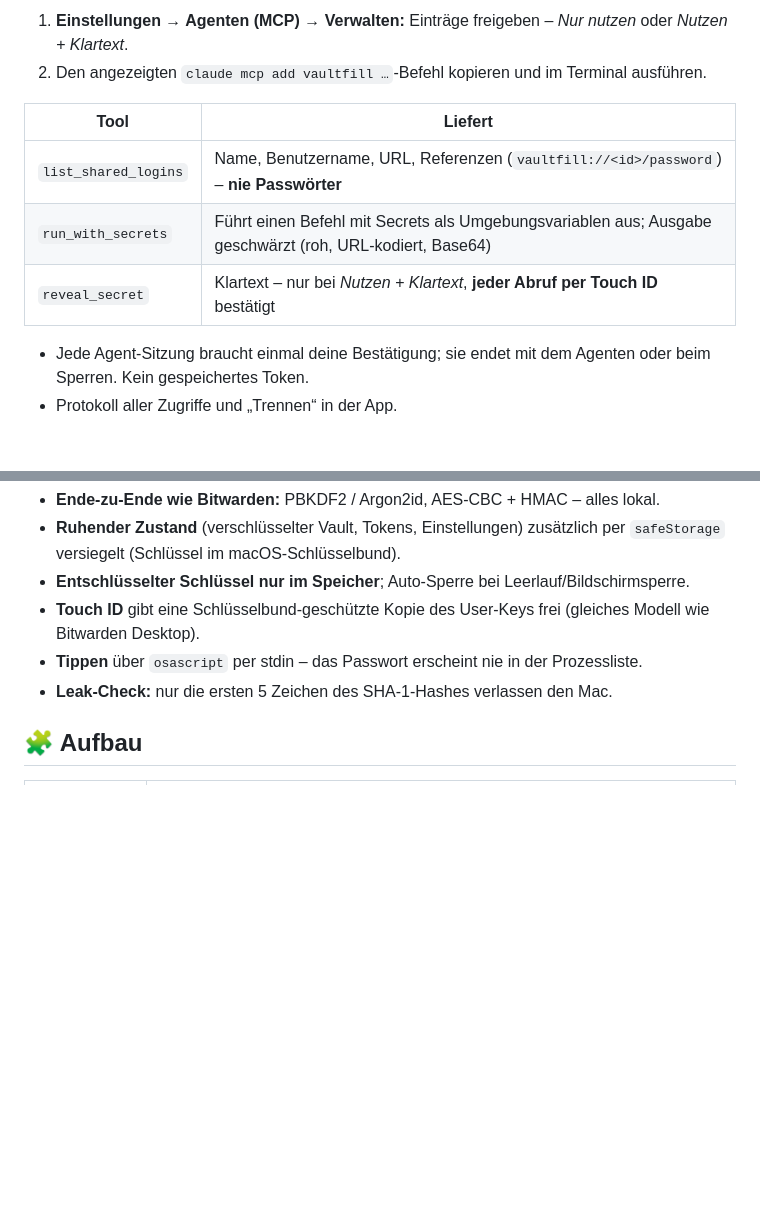
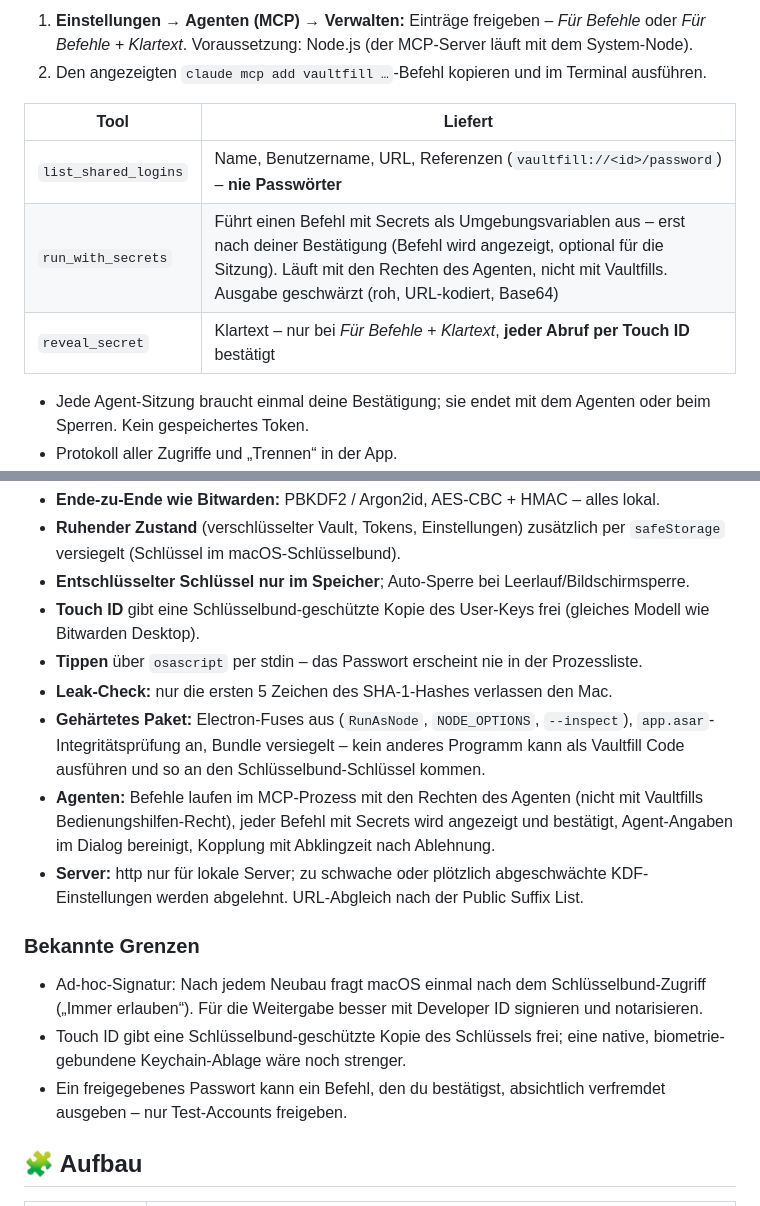
Before and after one commit to deeaitsch84/vaultfill-desktop, a Markdown page: README.md, 2 parts joined by grey strips. Drawn GitHub-style; blank space fills up the shorter version.

Commit message:
docs: security model and known limits
Co-Authored-By: Claude Opus 5.5 <noreply@anthropic.com>

````diff
--- a/README.md
+++ b/README.md
@@ -91,13 +93,13 @@ sequenceDiagram
 ```
 
-1. **Einstellungen → Agenten (MCP) → Verwalten:** Einträge freigeben – *Nur nutzen* oder *Nutzen + Klartext*.
+1. **Einstellungen → Agenten (MCP) → Verwalten:** Einträge freigeben – *Für Befehle* oder *Für Befehle + Klartext*. Voraussetzung: Node.js (der MCP-Server läuft mit dem System-Node).
 2. Den angezeigten `claude mcp add vaultfill …`-Befehl kopieren und im Terminal ausführen.
 
 | Tool | Liefert |
 |---|---|
 | `list_shared_logins` | Name, Benutzername, URL, Referenzen (`vaultfill://<id>/password`) – **nie Passwörter** |
-| `run_with_secrets` | Führt einen Befehl mit Secrets als Umgebungsvariablen aus; Ausgabe geschwärzt (roh, URL-kodiert, Base64) |
-| `reveal_secret` | Klartext – nur bei *Nutzen + Klartext*, **jeder Abruf per Touch ID** bestätigt |
+| `run_with_secrets` | Führt einen Befehl mit Secrets als Umgebungsvariablen aus – erst nach deiner Bestätigung (Befehl wird angezeigt, optional für die Sitzung). Läuft mit den Rechten des Agenten, nicht mit Vaultfills. Ausgabe geschwärzt (roh, URL-kodiert, Base64) |
+| `reveal_secret` | Klartext – nur bei *Für Befehle + Klartext*, **jeder Abruf per Touch ID** bestätigt |
 
 - Jede Agent-Sitzung braucht einmal deine Bestätigung; sie endet mit dem Agenten oder beim Sperren. Kein gespeichertes Token.
 - Protokoll aller Zugriffe und „Trennen“ in der App.
@@ -111,6 +113,15 @@ sequenceDiagram
 - **Touch ID** gibt eine Schlüsselbund-geschützte Kopie des User-Keys frei (gleiches Modell wie Bitwarden Desktop).
 - **Tippen** über `osascript` per stdin – das Passwort erscheint nie in der Prozessliste.
 - **Leak-Check:** nur die ersten 5 Zeichen des SHA-1-Hashes verlassen den Mac.
+- **Gehärtetes Paket:** Electron-Fuses aus (`RunAsNode`, `NODE_OPTIONS`, `--inspect`), `app.asar`-Integritätsprüfung an, Bundle versiegelt – kein anderes Programm kann als Vaultfill Code ausführen und so an den Schlüsselbund-Schlüssel kommen.
+- **Agenten:** Befehle laufen im MCP-Prozess mit den Rechten des Agenten (nicht mit Vaultfills Bedienungshilfen-Recht), jeder Befehl mit Secrets wird angezeigt und bestätigt, Agent-Angaben im Dialog bereinigt, Kopplung mit Abklingzeit nach Ablehnung.
+- **Server:** http nur für lokale Server; zu schwache oder plötzlich abgeschwächte KDF-Einstellungen werden abgelehnt. URL-Abgleich nach der Public Suffix List.
+
+### Bekannte Grenzen
+
+- Ad-hoc-Signatur: Nach jedem Neubau fragt macOS einmal nach dem Schlüsselbund-Zugriff („Immer erlauben“). Für die Weitergabe besser mit Developer ID signieren und notarisieren.
+- Touch ID gibt eine Schlüsselbund-geschützte Kopie des Schlüssels frei; eine native, biometrie-gebundene Keychain-Ablage wäre noch strenger.
+- Ein freigegebenes Passwort kann ein Befehl, den du bestätigst, absichtlich verfremdet ausgeben – nur Test-Accounts freigeben.
 
 ## 🧩 Aufbau
 
````
Also changed, not shown: other parts of README.md (+4 -2 lines).
